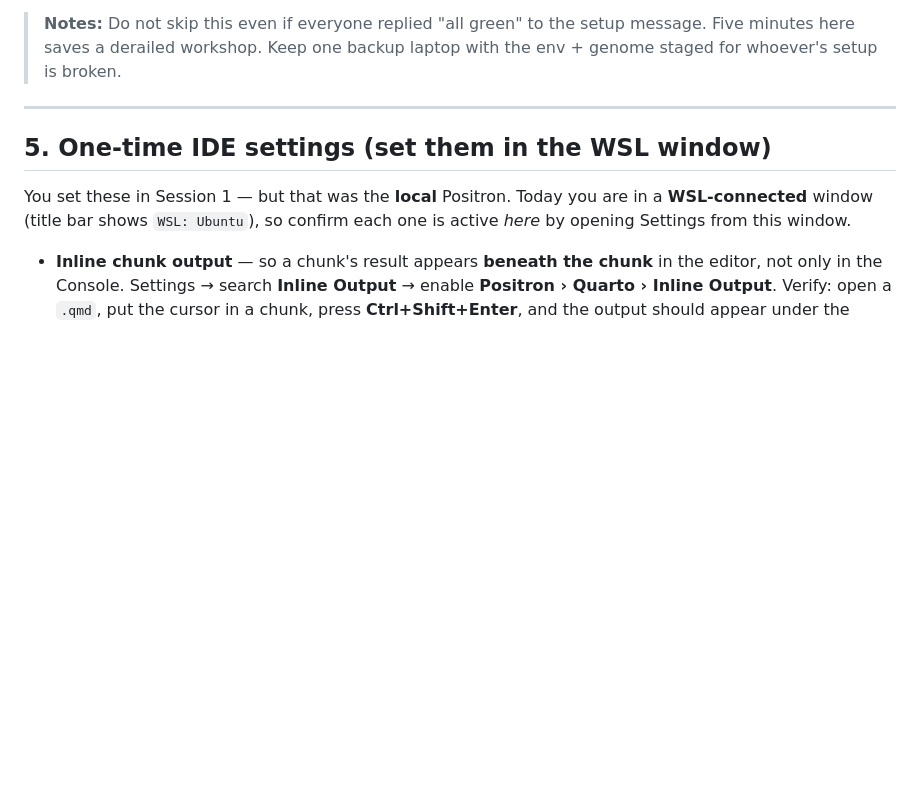
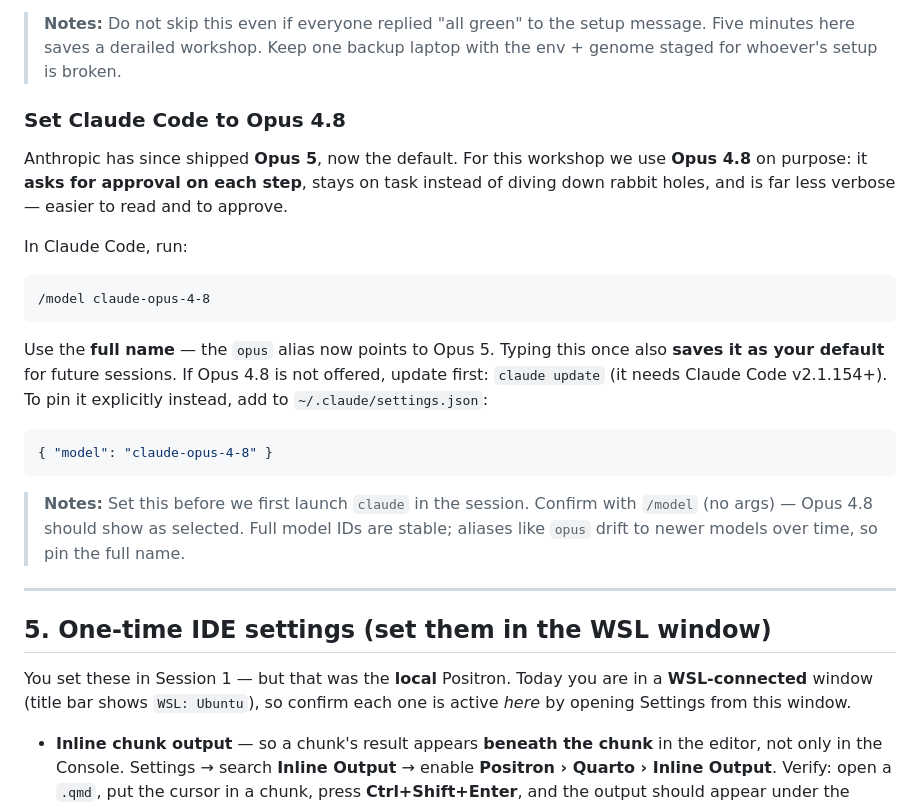
Before and after one commit to faustovrz/ccgarden, a Markdown page: session2_slides.md, the part around the change. Drawn GitHub-style; blank space fills up the shorter version.

Commit message:
Pre-flight: pin Claude Code to Opus 4.8
Add a pre-flight subsection on setting the model to Opus 4.8 (the workshop
default), since Opus 5 is now the CLI default. Explains the rationale
(per-step approval, less rabbit-holing, less verbose) and the exact command
/model claude-opus-4-8 (full name — the `opus` alias resolves to Opus 5), that
it persists as the default, the v2.1.154+ requirement, and the settings.json
alternative.

Co-Authored-By: Claude Opus 4.8 <noreply@anthropic.com>

````diff
--- a/session2_slides.md
+++ b/session2_slides.md
@@ -89,6 +89,31 @@ the BLAST database, and the primer spreadsheet. If yours fails, raise your hand
 > **Notes:** Do not skip this even if everyone replied "all green" to the setup
 > message. Five minutes here saves a derailed workshop. Keep one backup laptop with
 > the env + genome staged for whoever's setup is broken.
+
+### Set Claude Code to Opus 4.8
+
+Anthropic has since shipped **Opus 5**, now the default. For this workshop we use
+**Opus 4.8** on purpose: it **asks for approval on each step**, stays on task instead of
+diving down rabbit holes, and is far less verbose — easier to read and to approve.
+
+In Claude Code, run:
+
+```
+/model claude-opus-4-8
+```
+
+Use the **full name** — the `opus` alias now points to Opus 5. Typing this once also
+**saves it as your default** for future sessions. If Opus 4.8 is not offered, update
+first: `claude update` (it needs Claude Code v2.1.154+). To pin it explicitly instead,
+add to `~/.claude/settings.json`:
+
+```json
+{ "model": "claude-opus-4-8" }
+```
+
+> **Notes:** Set this before we first launch `claude` in the session. Confirm with
+> `/model` (no args) — Opus 4.8 should show as selected. Full model IDs are stable;
+> aliases like `opus` drift to newer models over time, so pin the full name.
 
 ---
 
````
